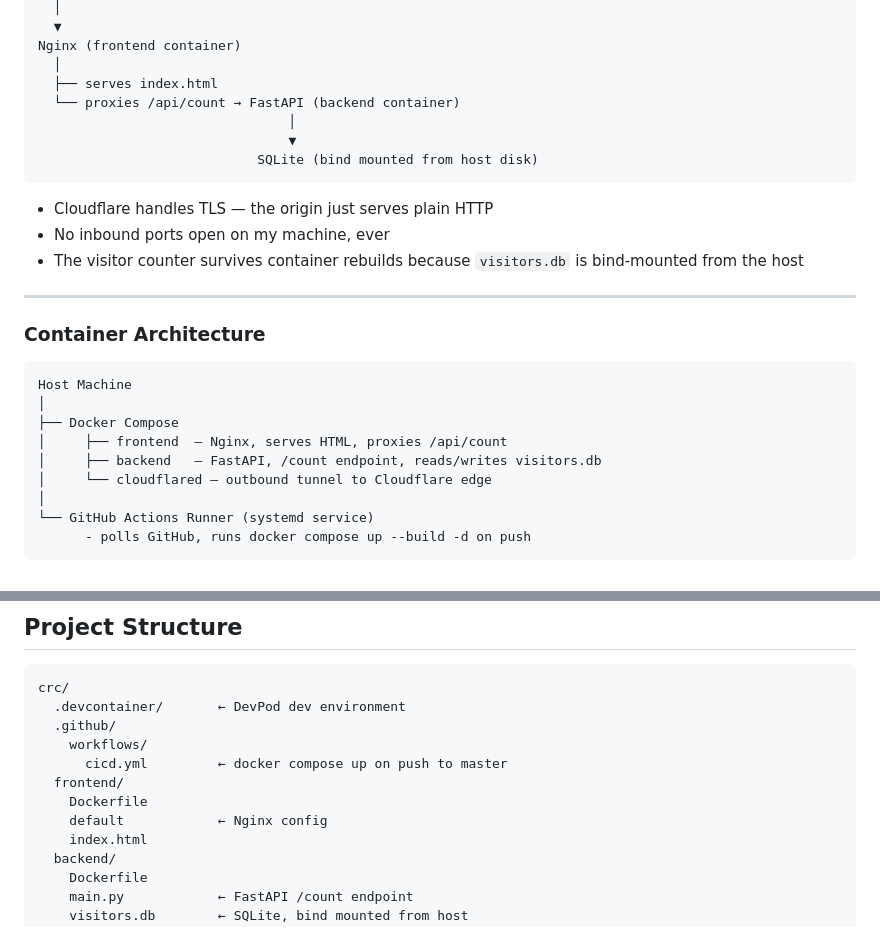
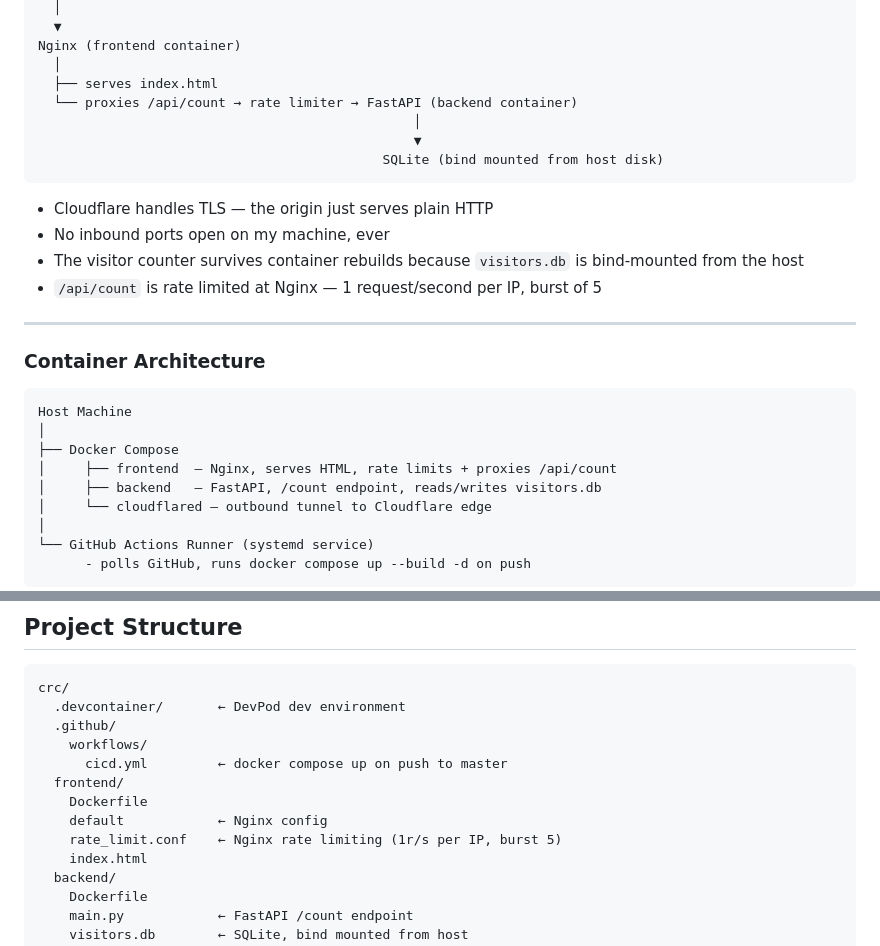
Before and after one commit to headless-user/cloud-resume-challenge, a Markdown page: README.md, 2 parts joined by grey strips. Drawn GitHub-style.

Commit message:
added rate limiting in readme

````diff
--- a/README.md
+++ b/README.md
@@ -40,15 +40,16 @@ cloudflared (tunnel daemon, container)
 Nginx (frontend container)
   │
   ├── serves index.html
-  └── proxies /api/count → FastAPI (backend container)
-                                │
-                                ▼
-                            SQLite (bind mounted from host disk)
+  └── proxies /api/count → rate limiter → FastAPI (backend container)
+                                                │
+                                                ▼
+                                            SQLite (bind mounted from host disk)
 ```
 
 - Cloudflare handles TLS — the origin just serves plain HTTP
 - No inbound ports open on my machine, ever
 - The visitor counter survives container rebuilds because `visitors.db` is bind-mounted from the host
+- `/api/count` is rate limited at Nginx — 1 request/second per IP, burst of 5
 
 ---
 
@@ -58,7 +59,7 @@ Nginx (frontend container)
 Host Machine
 │
 ├── Docker Compose
-│     ├── frontend  — Nginx, serves HTML, proxies /api/count
+│     ├── frontend  — Nginx, serves HTML, rate limits + proxies /api/count
 │     ├── backend   — FastAPI, /count endpoint, reads/writes visitors.db
 │     └── cloudflared — outbound tunnel to Cloudflare edge
 │
@@ -133,6 +134,7 @@ crc/
   frontend/
     Dockerfile
     default            ← Nginx config
+    rate_limit.conf    ← Nginx rate limiting (1r/s per IP, burst 5)
     index.html
   backend/
     Dockerfile
````
